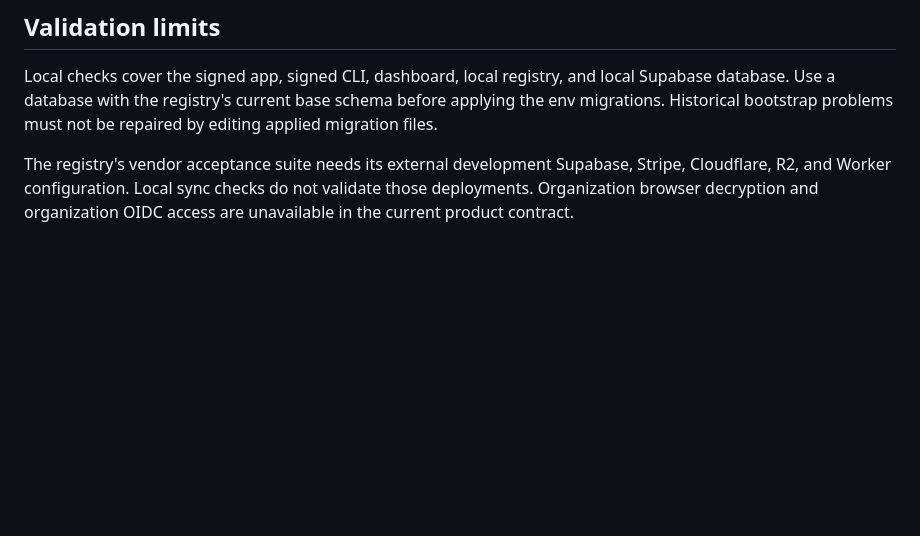
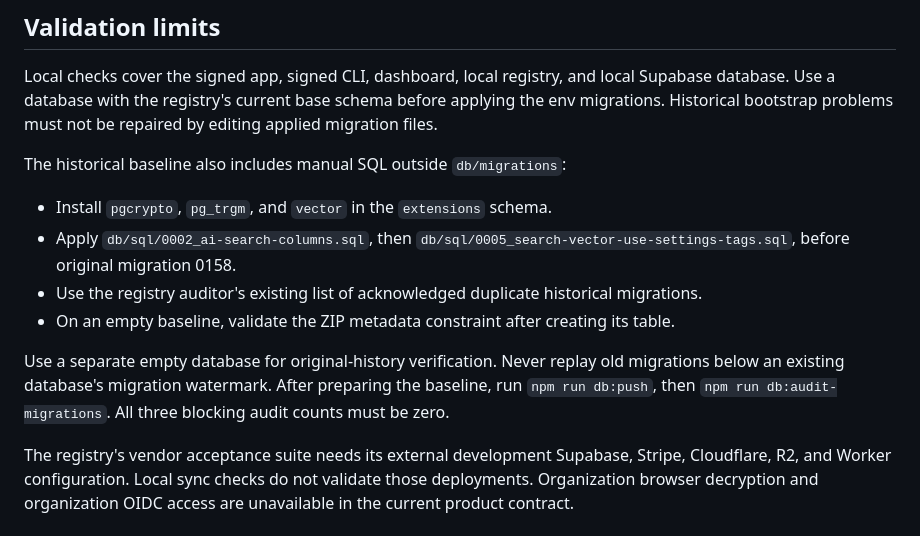
Before and after one commit to lpm-dev/lpm-vault, a Markdown page: DEVELOPMENT.md, the part around the change. Drawn GitHub-style; blank space fills up the shorter version.

Commit message:
Record clean original-history migration validation

```diff
--- a/DEVELOPMENT.md
+++ b/DEVELOPMENT.md
@@ -102,6 +102,19 @@ Local checks cover the signed app, signed CLI, dashboard, local registry, and lo
 Use a database with the registry's current base schema before applying the env migrations.
 Historical bootstrap problems must not be repaired by editing applied migration files.
 
+The historical baseline also includes manual SQL outside `db/migrations`:
+
+- Install `pgcrypto`, `pg_trgm`, and `vector` in the `extensions` schema.
+- Apply `db/sql/0002_ai-search-columns.sql`, then `db/sql/0005_search-vector-use-settings-tags.sql`, before original migration 0158.
+- Use the registry auditor's existing list of acknowledged duplicate historical migrations.
+- On an empty baseline, validate the ZIP metadata constraint after creating its table.
+
+Use a separate empty database for original-history verification.
+Never replay old migrations below an existing database's migration watermark.
+After preparing the baseline, run `npm run db:push`, then `npm run db:audit-migrations`.
+All three blocking audit counts must be zero.
+
+
 The registry's vendor acceptance suite needs its external development Supabase, Stripe, Cloudflare, R2, and Worker configuration.
 Local sync checks do not validate those deployments.
 Organization browser decryption and organization OIDC access are unavailable in the current product contract.
```
Also changed, not shown: END_TO_END_AUDIT_ROUND_4_LEDGER.md (+173 -171 lines).
